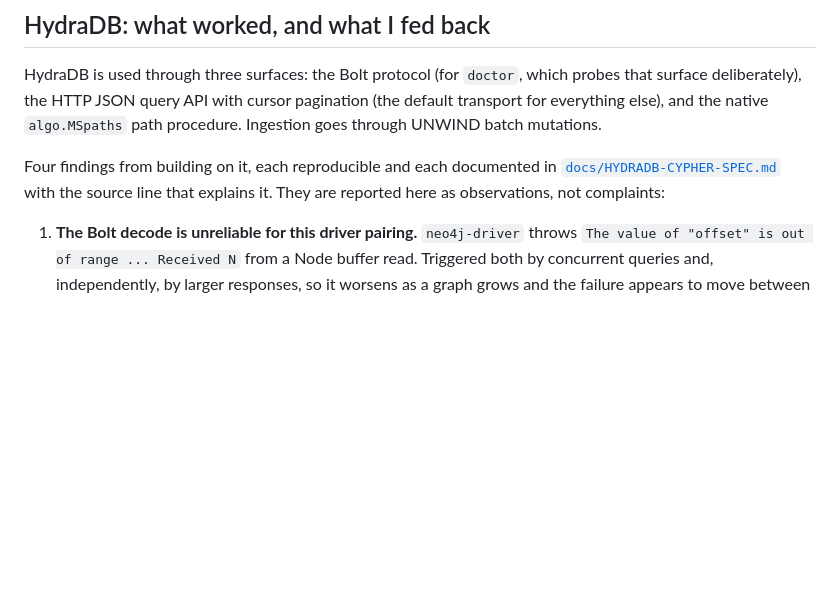
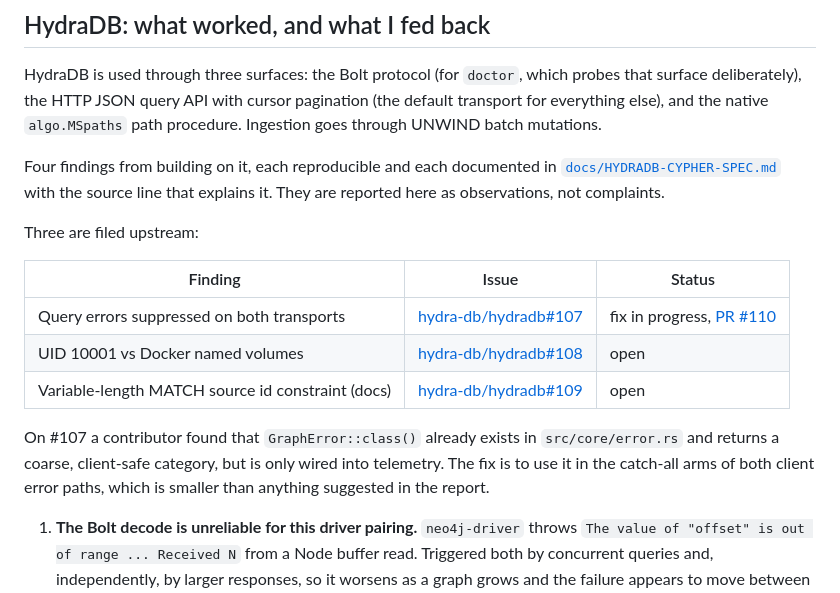
Before and after one commit to Techkeyy/hyperdefense, a Markdown page: README.md, the part around the change. GitHub-like rendering; blank space fills up the shorter version.

Commit message:
docs: link the upstream issues, one already has a fix in progress
The repo is what a reader actually browses, and it described the HydraDB
findings without saying they had been filed. All three now carry links,
and #107 records that a contributor traced it to an existing
GraphError::class() that is only wired into telemetry, with PR #110 open
against it. Evidence of engagement with the codebase rather than a claim
of it.

```diff
--- a/README.md
+++ b/README.md
@@ -464,7 +464,20 @@ pagination (the default transport for everything else), and the native
 
 Four findings from building on it, each reproducible and each documented in
 [`docs/HYDRADB-CYPHER-SPEC.md`](docs/HYDRADB-CYPHER-SPEC.md) with the source
-line that explains it. They are reported here as observations, not complaints:
+line that explains it. They are reported here as observations, not complaints.
+
+Three are filed upstream:
+
+| Finding | Issue | Status |
+|---|---|---|
+| Query errors suppressed on both transports | [hydra-db/hydradb#107](https://github.com/hydra-db/hydradb/issues/107) | fix in progress, [PR #110](https://github.com/hydra-db/hydradb/pull/110) |
+| UID 10001 vs Docker named volumes | [hydra-db/hydradb#108](https://github.com/hydra-db/hydradb/issues/108) | open |
+| Variable-length MATCH source id constraint (docs) | [hydra-db/hydradb#109](https://github.com/hydra-db/hydradb/issues/109) | open |
+
+On #107 a contributor found that `GraphError::class()` already exists in
+`src/core/error.rs` and returns a coarse, client-safe category, but is only
+wired into telemetry. The fix is to use it in the catch-all arms of both
+client error paths, which is smaller than anything suggested in the report.
 
 1. **The Bolt decode is unreliable for this driver pairing.** `neo4j-driver`
    throws `The value of "offset" is out of range ... Received N` from a Node
```
Also changed, not shown: docs/SUBMISSION.md (+8 -0 lines).
